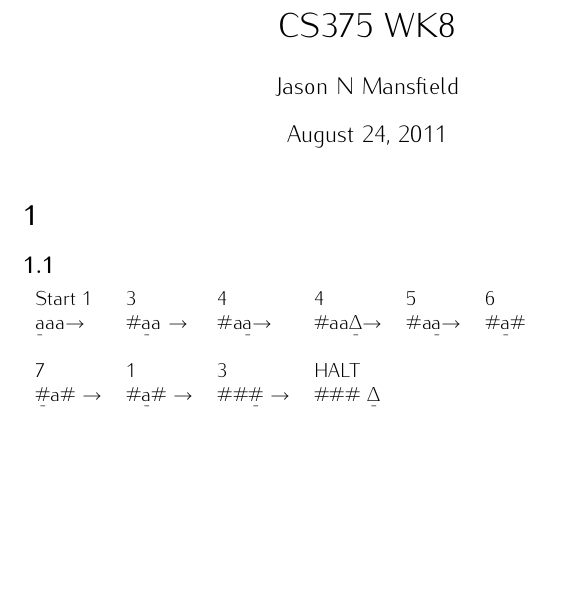
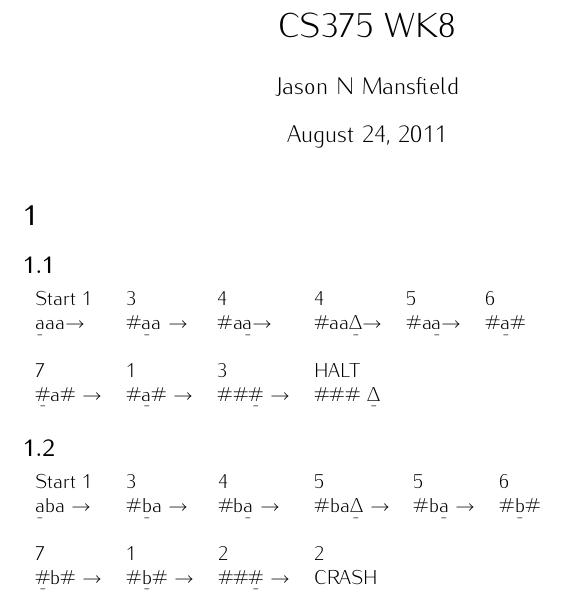
Before and after one commit to trentonknight/CS375-WK8, a LaTeX document (Mansfield-CS375-WK8.tex): part of the page, cut so that both start at the same text, the shorter picture padded with empty space. Compiled offline with pdfLaTeX.

Commit message:
modified:   Mansfield-CS375-WK8.tex

```diff
--- a/Mansfield-CS375-WK8.tex
+++ b/Mansfield-CS375-WK8.tex
@@ -22,6 +22,15 @@ shapes.misc,shapes.arrows,chains,matrix,scopes,decorations.pathmorphing,backgrou
 \b{\#}a\# $\rightarrow$&\#\b{a}\#\ $\rightarrow$&\#\#\b{\#} $\rightarrow$ & \#\#\# \b{$\Delta$} &&\\
 \end{tabular}
 
+\subsection{}
+\begin{tabular}{l l l l l l}
+Start 1& 3 & 4 & 5 & 5 & 6\\
+\b{a}ba $\rightarrow$& \#\b{b}a $\rightarrow$& \#b\b{a} $\rightarrow$ & \#ba\b{$\Delta$} $\rightarrow$ & \#b\b{a} $\rightarrow$& \#\b{b}\# \\
+&&&&&\\
+7&1& 2 &2&&\\
+\b{\#}b\# $\rightarrow$& \#\b{b}\# $\rightarrow$& \#\#\b{\#} $\rightarrow$&CRASH&&
+
+\end{tabular}
 
 
 
```
Also changed, not shown: Mansfield-CS375-WK8.pdf, 3 other files.
